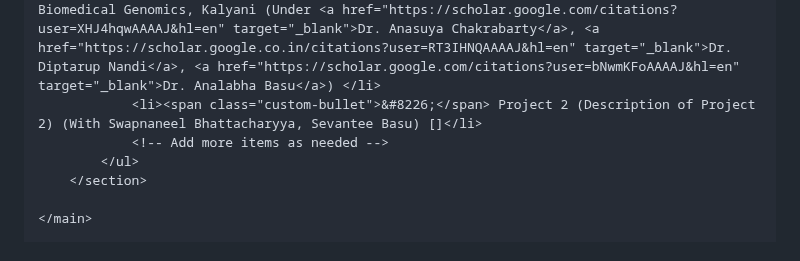
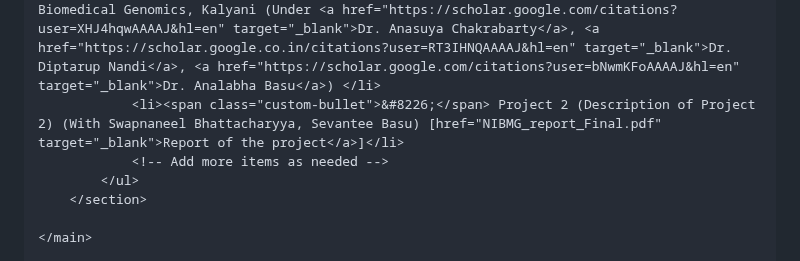
Before and after one commit to Srijan3004/Srijan3004.github.io, a Markdown page: README.md, the part around the change. Rendered like a GitHub page.

```diff
--- a/README.md
+++ b/README.md
@@ -93,7 +93,7 @@
              <p>Note that this set only contains the list of completed (interesting/useful) projects</p>
             <ul>
                 <li><span class="custom-bullet">&#8226;</span><strong>Analysis of Pleiotropy for Testosterone and Lipid Profiles in Males and Females,</strong> National Institute of Biomedical Genomics, Kalyani (Under <a href="https://scholar.google.com/citations?user=XHJ4hqwAAAAJ&hl=en" target="_blank">Dr. Anasuya Chakrabarty</a>, <a href="https://scholar.google.co.in/citations?user=RT3IHNQAAAAJ&hl=en" target="_blank">Dr. Diptarup Nandi</a>, <a href="https://scholar.google.com/citations?user=bNwmKFoAAAAJ&hl=en" target="_blank">Dr. Analabha Basu</a>) </li>
-                <li><span class="custom-bullet">&#8226;</span> Project 2 (Description of Project 2) (With Swapnaneel Bhattacharyya, Sevantee Basu) []</li>
+                <li><span class="custom-bullet">&#8226;</span> Project 2 (Description of Project 2) (With Swapnaneel Bhattacharyya, Sevantee Basu) [href="NIBMG_report_Final.pdf" target="_blank">Report of the project</a>]</li>
                 <!-- Add more items as needed -->
             </ul>
         </section>
```
